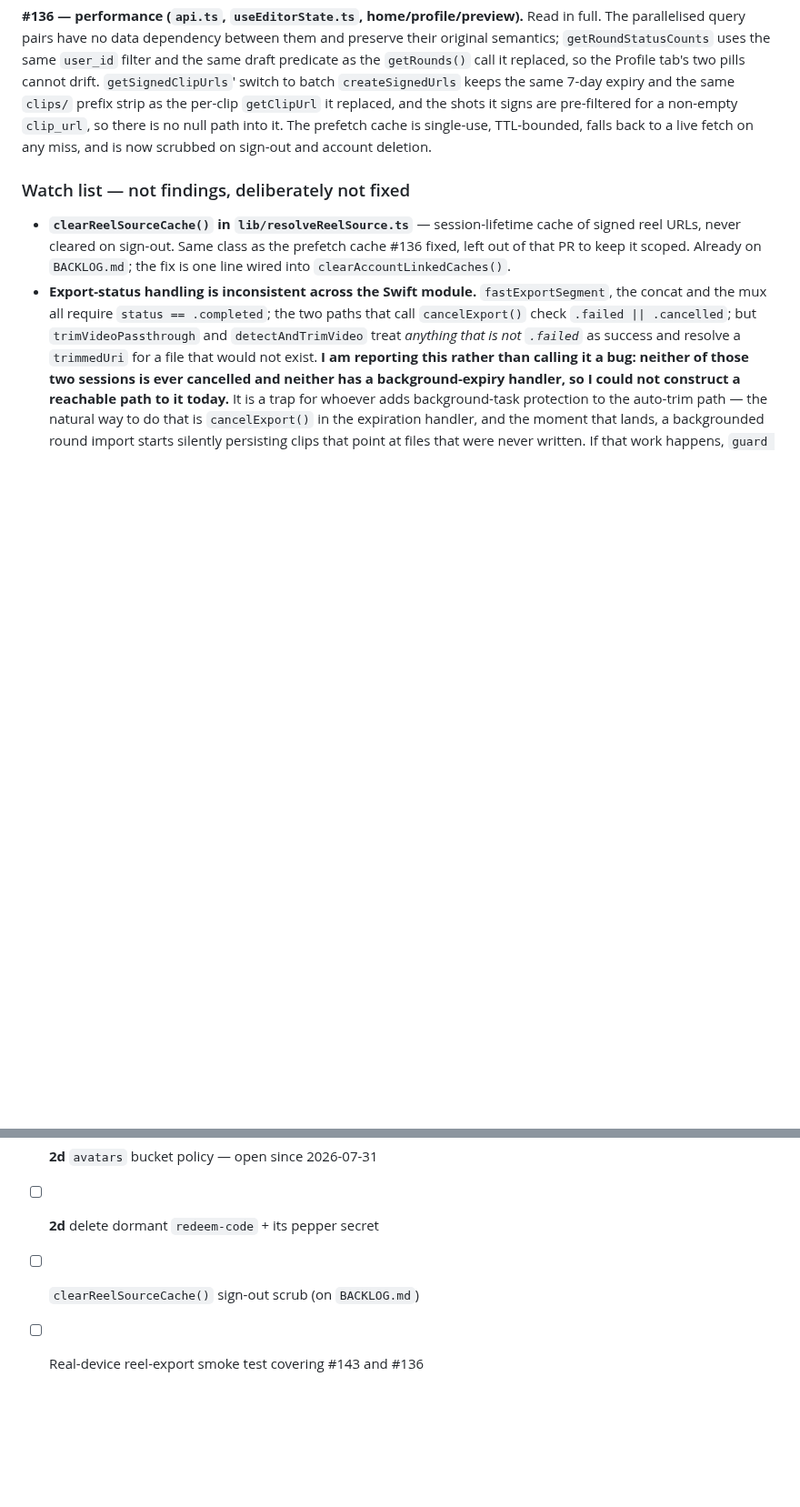
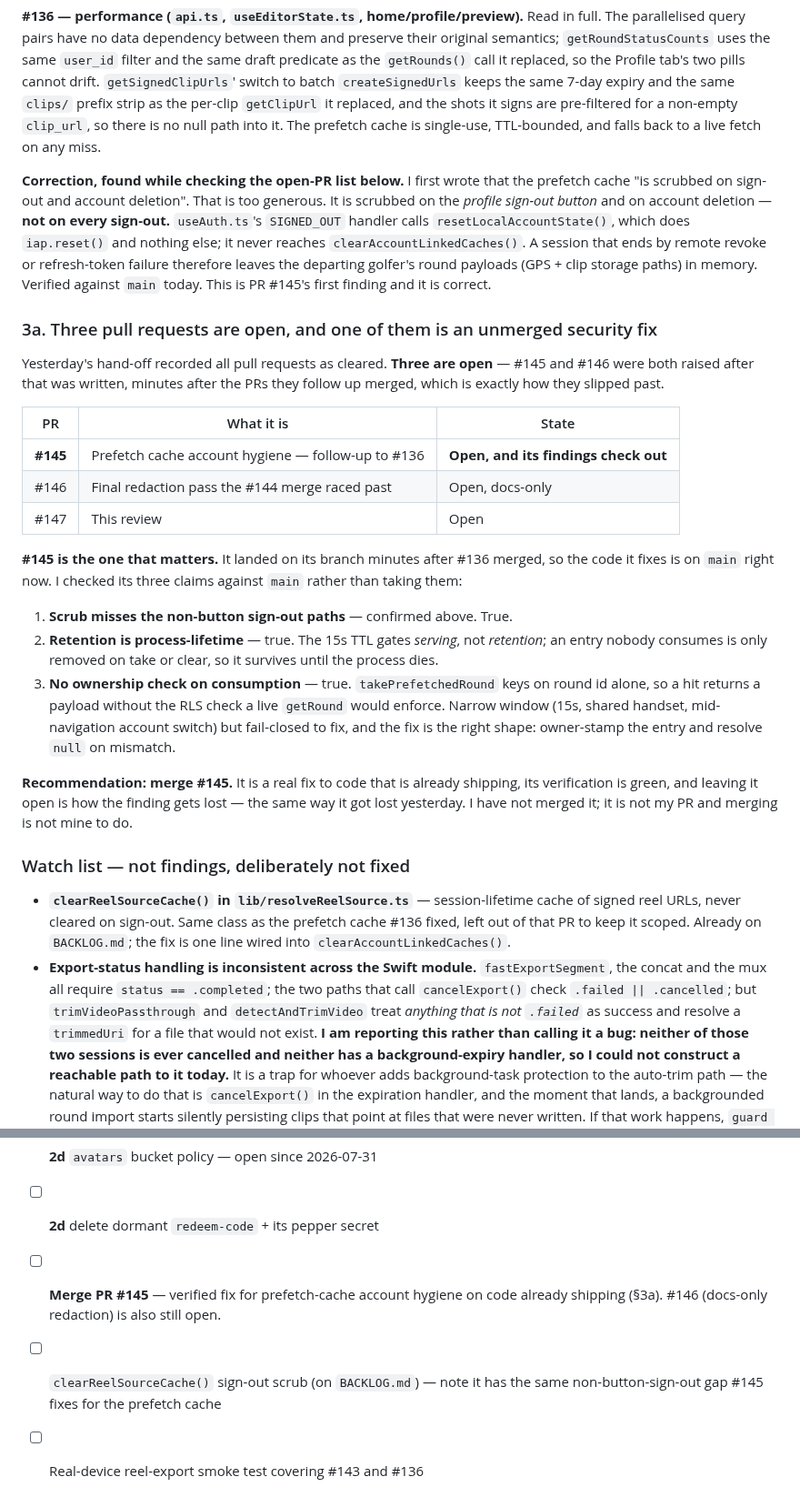
Before and after one commit to hendacow/Clippar, a Markdown page: reports/cto/2026-08-25.md, 2 parts joined by grey strips. Shown at 91% size. GitHub-like rendering; blank space fills up the shorter version.

Commit message:
docs(cto): correct the prefetch-scrub claim; flag PR #145 as an open, verified fix
Two additions to today's report, both from checking the open-PR list rather
than trusting yesterday's "all PRs cleared".

1. Correction. I wrote that #136's round-detail prefetch cache "is scrubbed
   on sign-out and account deletion". It is scrubbed on the profile sign-out
   BUTTON and on account deletion — not on every sign-out. useAuth.ts's
   SIGNED_OUT handler calls resetLocalAccountState(), which does iap.reset()
   and nothing else and never reaches clearAccountLinkedCaches(). A session
   ending by remote revoke or refresh-token failure leaves the departing
   user's round payloads (GPS + clip storage paths) in memory. Verified
   against main.

2. Three PRs are open, not zero. #145 and #146 were both raised minutes
   after the PRs they follow up merged, which is how they were missed. #145
   is a real security fix to code already on main; I checked all three of
   its claims against main and all three hold (missed sign-out paths,
   process-lifetime retention, no owner check on cache consumption).
   Recommended for merge. Not merged by me — not my PR.

Report-only change. No code touched.

Co-Authored-By: Claude Opus 5 <noreply@anthropic.com>
Claude-Session: https://claude.ai/code/session_01GgnJjo3mrCNVnHP1EFtiyS

```diff
--- a/reports/cto/2026-08-25.md
+++ b/reports/cto/2026-08-25.md
@@ -186,8 +186,49 @@ replaced, so the Profile tab's two pills cannot drift. `getSignedClipUrls`'
 switch to batch `createSignedUrls` keeps the same 7-day expiry and the same
 `clips/` prefix strip as the per-clip `getClipUrl` it replaced, and the shots it
 signs are pre-filtered for a non-empty `clip_url`, so there is no null path into
-it. The prefetch cache is single-use, TTL-bounded, falls back to a live fetch on
-any miss, and is now scrubbed on sign-out and account deletion.
+it. The prefetch cache is single-use, TTL-bounded, and falls back to a live fetch
+on any miss.
+
+**Correction, found while checking the open-PR list below.** I first wrote that
+the prefetch cache "is scrubbed on sign-out and account deletion". That is too
+generous. It is scrubbed on the *profile sign-out button* and on account
+deletion — **not on every sign-out.** `useAuth.ts`'s `SIGNED_OUT` handler calls
+`resetLocalAccountState()`, which does `iap.reset()` and nothing else; it never
+reaches `clearAccountLinkedCaches()`. A session that ends by remote revoke or
+refresh-token failure therefore leaves the departing golfer's round payloads
+(GPS + clip storage paths) in memory. Verified against `main` today. This is
+PR #145's first finding and it is correct.
+
+### 3a. Three pull requests are open, and one of them is an unmerged security fix
+
+Yesterday's hand-off recorded all pull requests as cleared. **Three are open** —
+#145 and #146 were both raised after that was written, minutes after the PRs they
+follow up merged, which is exactly how they slipped past.
+
+| PR | What it is | State |
+|---|---|---|
+| **#145** | Prefetch cache account hygiene — follow-up to #136 | **Open, and its findings check out** |
+| #146 | Final redaction pass the #144 merge raced past | Open, docs-only |
+| #147 | This review | Open |
+
+**#145 is the one that matters.** It landed on its branch minutes after #136
+merged, so the code it fixes is on `main` right now. I checked its three claims
+against `main` rather than taking them:
+
+1. **Scrub misses the non-button sign-out paths** — confirmed above. True.
+2. **Retention is process-lifetime** — true. The 15s TTL gates *serving*, not
+   *retention*; an entry nobody consumes is only removed on take or clear, so it
+   survives until the process dies.
+3. **No ownership check on consumption** — true. `takePrefetchedRound` keys on
+   round id alone, so a hit returns a payload without the RLS check a live
+   `getRound` would enforce. Narrow window (15s, shared handset, mid-navigation
+   account switch) but fail-closed to fix, and the fix is the right shape:
+   owner-stamp the entry and resolve `null` on mismatch.
+
+**Recommendation: merge #145.** It is a real fix to code that is already
+shipping, its verification is green, and leaving it open is how the finding gets
+lost — the same way it got lost yesterday. I have not merged it; it is not my PR
+and merging is not mine to do.
 
 ### Watch list — not findings, deliberately not fixed
 
@@ -248,5 +289,8 @@ Comments and one CI script. **No app runtime behaviour is modified by this PR.**
 - [ ] **2d** `sync-courses` email-admin match — decide
 - [ ] **2d** `avatars` bucket policy — open since 2026-07-31
 - [ ] **2d** delete dormant `redeem-code` + its pepper secret
-- [ ] `clearReelSourceCache()` sign-out scrub (on `BACKLOG.md`)
+- [ ] **Merge PR #145** — verified fix for prefetch-cache account hygiene on code
+      already shipping (§3a). #146 (docs-only redaction) is also still open.
+- [ ] `clearReelSourceCache()` sign-out scrub (on `BACKLOG.md`) — note it has the
+      same non-button-sign-out gap #145 fixes for the prefetch cache
 - [ ] Real-device reel-export smoke test covering #143 and #136
```
